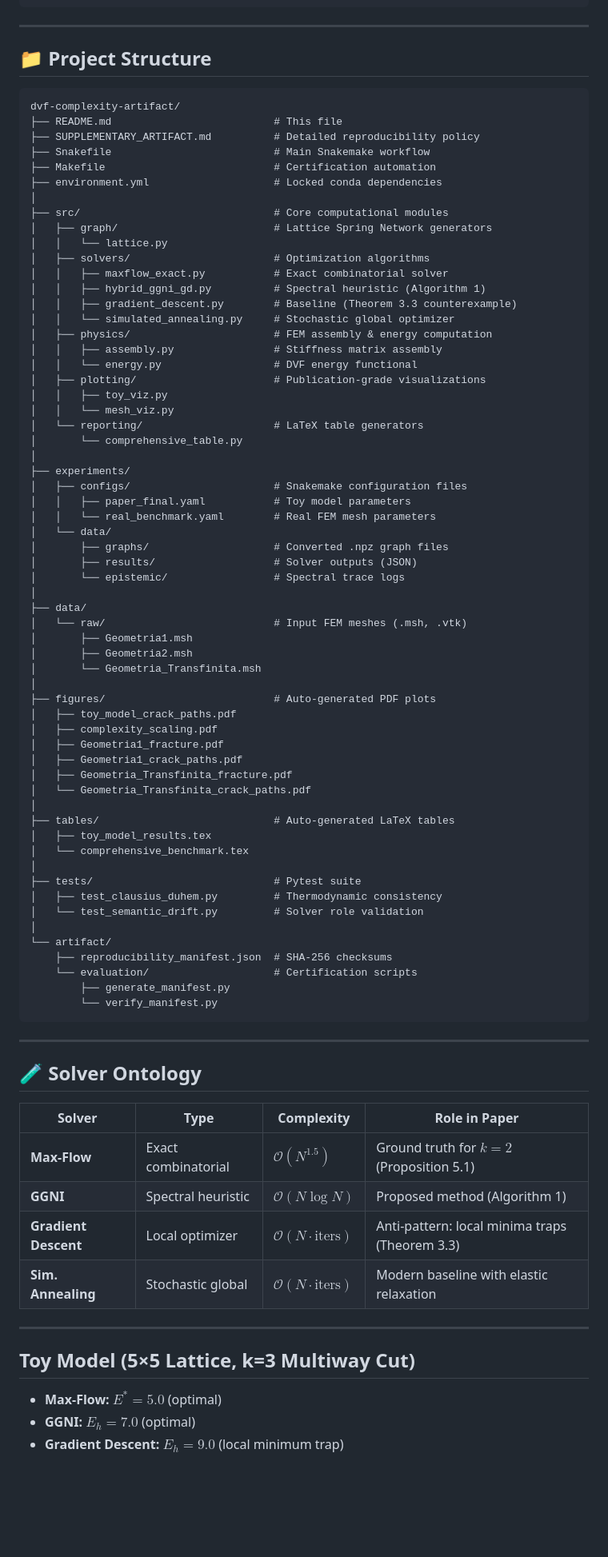
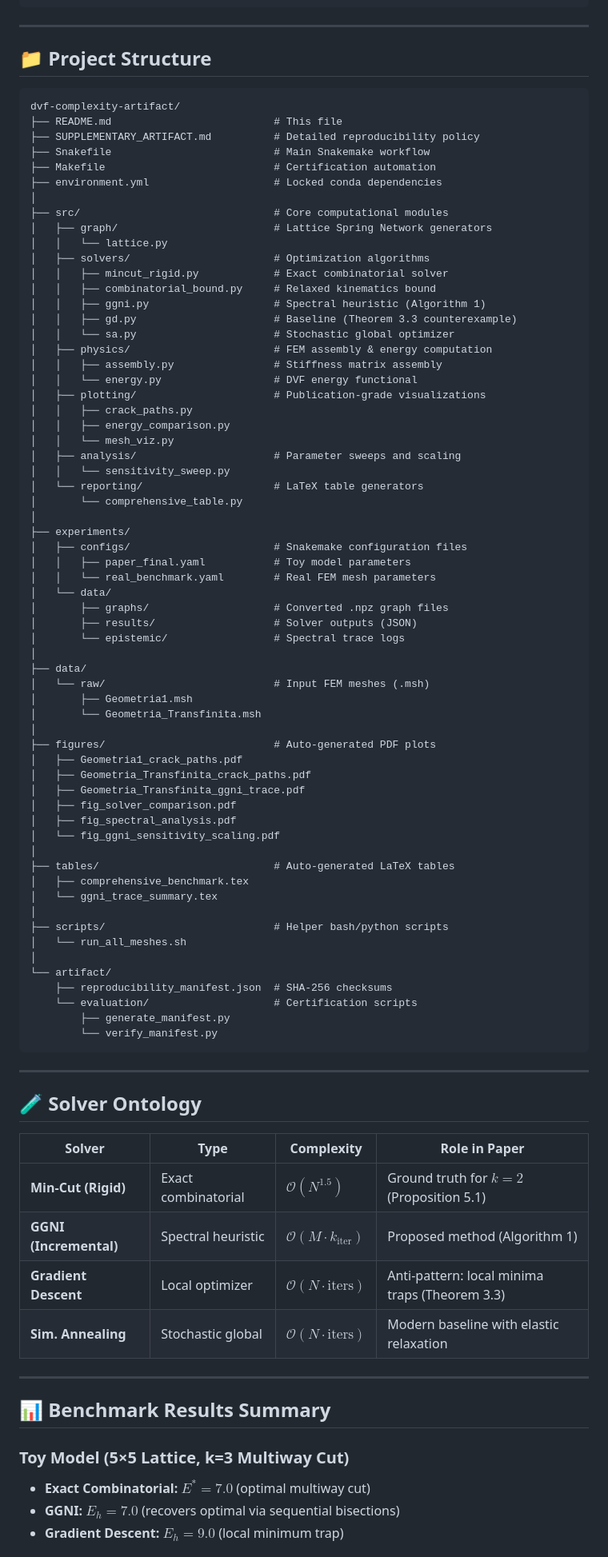
Before and after one commit to keivanShafiei/dvf-complexity-artifact, a Markdown page: README.md, the part around one of its changes. Shown at 80% size. Drawn GitHub-style; blank space fills up the shorter version.

````diff
--- a/README.md
+++ b/README.md
@@ -61,7 +62,7 @@ cat artifact/reproducibility_manifest.json
 
 ## 📁 Project Structure
 
-```
+```text
 dvf-complexity-artifact/
 ├── README.md                          # This file
 ├── SUPPLEMENTARY_ARTIFACT.md          # Detailed reproducibility policy
@@ -73,16 +74,20 @@ dvf-complexity-artifact/
 │   ├── graph/                         # Lattice Spring Network generators
 │   │   └── lattice.py
 │   ├── solvers/                       # Optimization algorithms
-│   │   ├── maxflow_exact.py           # Exact combinatorial solver
-│   │   ├── hybrid_ggni_gd.py          # Spectral heuristic (Algorithm 1)
-│   │   ├── gradient_descent.py        # Baseline (Theorem 3.3 counterexample)
-│   │   └── simulated_annealing.py     # Stochastic global optimizer
+│   │   ├── mincut_rigid.py            # Exact combinatorial solver
+│   │   ├── combinatorial_bound.py     # Relaxed kinematics bound
+│   │   ├── ggni.py                    # Spectral heuristic (Algorithm 1)
+│   │   ├── gd.py                      # Baseline (Theorem 3.3 counterexample)
+│   │   └── sa.py                      # Stochastic global optimizer
 │   ├── physics/                       # FEM assembly & energy computation
 │   │   ├── assembly.py                # Stiffness matrix assembly
 │   │   └── energy.py                  # DVF energy functional
 │   ├── plotting/                      # Publication-grade visualizations
-│   │   ├── toy_viz.py
+│   │   ├── crack_paths.py
+│   │   ├── energy_comparison.py
 │   │   └── mesh_viz.py
+│   ├── analysis/                      # Parameter sweeps and scaling
+│   │   └── sensitivity_sweep.py
 │   └── reporting/                     # LaTeX table generators
 │       └── comprehensive_table.py
 │
@@ -96,26 +101,24 @@ dvf-complexity-artifact/
 │       └── epistemic/                 # Spectral trace logs
 │
 ├── data/
-│   └── raw/                           # Input FEM meshes (.msh, .vtk)
+│   └── raw/                           # Input FEM meshes (.msh)
 │       ├── Geometria1.msh
-│       ├── Geometria2.msh
 │       └── Geometria_Transfinita.msh
 │
 ├── figures/                           # Auto-generated PDF plots
-│   ├── toy_model_crack_paths.pdf
-│   ├── complexity_scaling.pdf
-│   ├── Geometria1_fracture.pdf
 │   ├── Geometria1_crack_paths.pdf
-│   ├── Geometria_Transfinita_fracture.pdf
-│   └── Geometria_Transfinita_crack_paths.pdf
+│   ├── Geometria_Transfinita_crack_paths.pdf
+│   ├── Geometria_Transfinita_ggni_trace.pdf
+│   ├── fig_solver_comparison.pdf
+│   ├── fig_spectral_analysis.pdf
+│   └── fig_ggni_sensitivity_scaling.pdf
 │
 ├── tables/                            # Auto-generated LaTeX tables
-│   ├── toy_model_results.tex
-│   └── comprehensive_benchmark.tex
+│   ├── comprehensive_benchmark.tex
+│   └── ggni_trace_summary.tex
 │
-├── tests/                             # Pytest suite
-│   ├── test_clausius_duhem.py         # Thermodynamic consistency
-│   └── test_semantic_drift.py         # Solver role validation
+├── scripts/                           # Helper bash/python scripts
+│   └── run_all_meshes.sh
 │
 └── artifact/
     ├── reproducibility_manifest.json  # SHA-256 checksums
@@ -130,15 +133,17 @@ dvf-complexity-artifact/
 
 | Solver | Type | Complexity | Role in Paper |
 |--------|------|------------|---------------|
-| **Max-Flow** | Exact combinatorial | $\mathcal{O}(N^{1.5})$ | Ground truth for $k=2$ (Proposition 5.1) |
-| **GGNI** | Spectral heuristic | $\mathcal{O}(N \log N)$ | Proposed method (Algorithm 1) |
+| **Min-Cut (Rigid)** | Exact combinatorial | $\mathcal{O}(N^{1.5})$ | Ground truth for $k=2$ (Proposition 5.1) |
+| **GGNI (Incremental)** | Spectral heuristic | $\mathcal{O}(M \cdot k_{\text{iter}})$ | Proposed method (Algorithm 1) |
 | **Gradient Descent** | Local optimizer | $\mathcal{O}(N \cdot \text{iters})$ | Anti-pattern: local minima traps (Theorem 3.3) |
 | **Sim. Annealing** | Stochastic global | $\mathcal{O}(N \cdot \text{iters})$ | Modern baseline with elastic relaxation |
 
 ---
 
-## Toy Model (5×5 Lattice, k=3 Multiway Cut)
-- **Max-Flow:** $E^* = 5.0$ (optimal)
-- **GGNI:** $E_h = 7.0$ (optimal)
+## 📊 Benchmark Results Summary
+
+### Toy Model (5×5 Lattice, k=3 Multiway Cut)
+- **Exact Combinatorial:** $E^* = 7.0$ (optimal multiway cut)
+- **GGNI:** $E_h = 7.0$ (recovers optimal via sequential bisections)
 - **Gradient Descent:** $E_h = 9.0$ (local minimum trap)
 
````
Also changed, not shown: other parts of README.md (+27 -18 lines).
